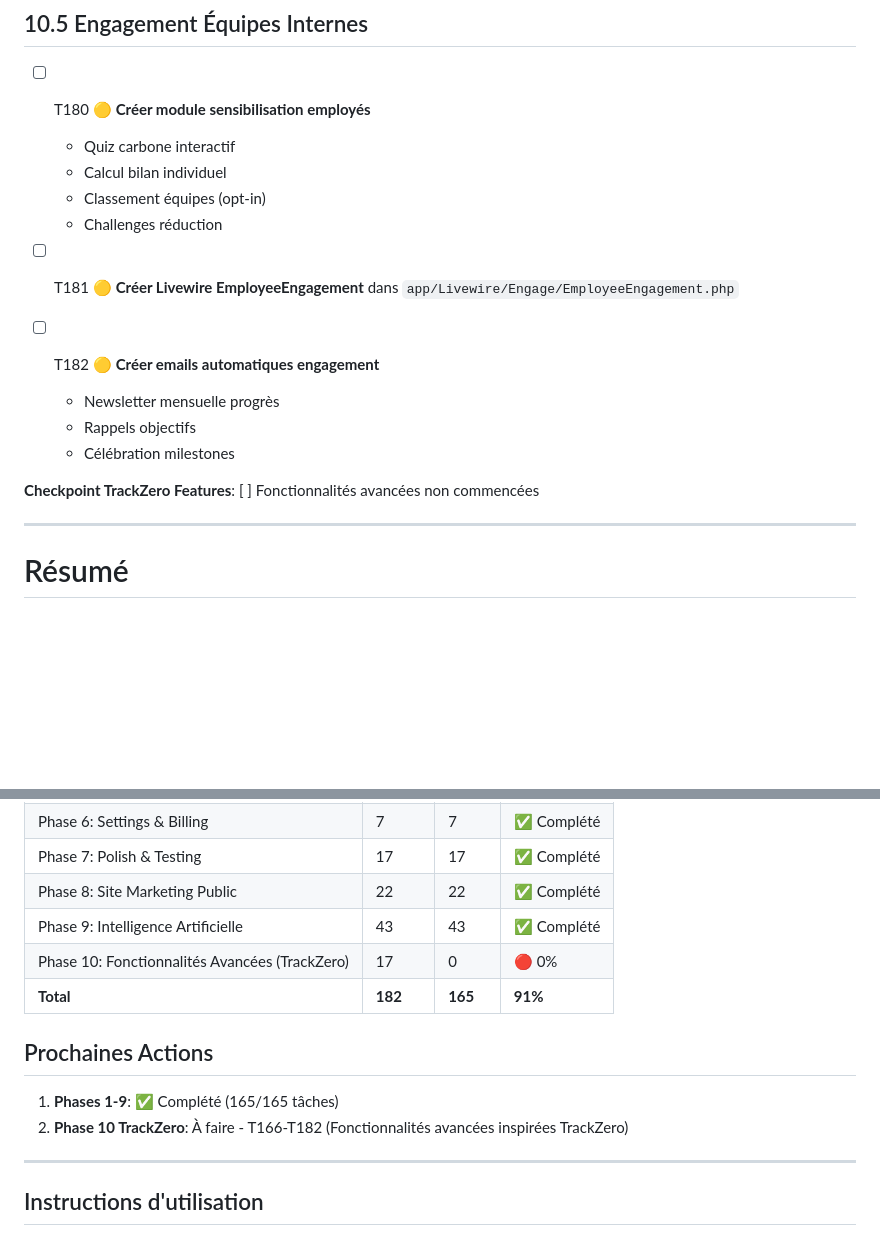
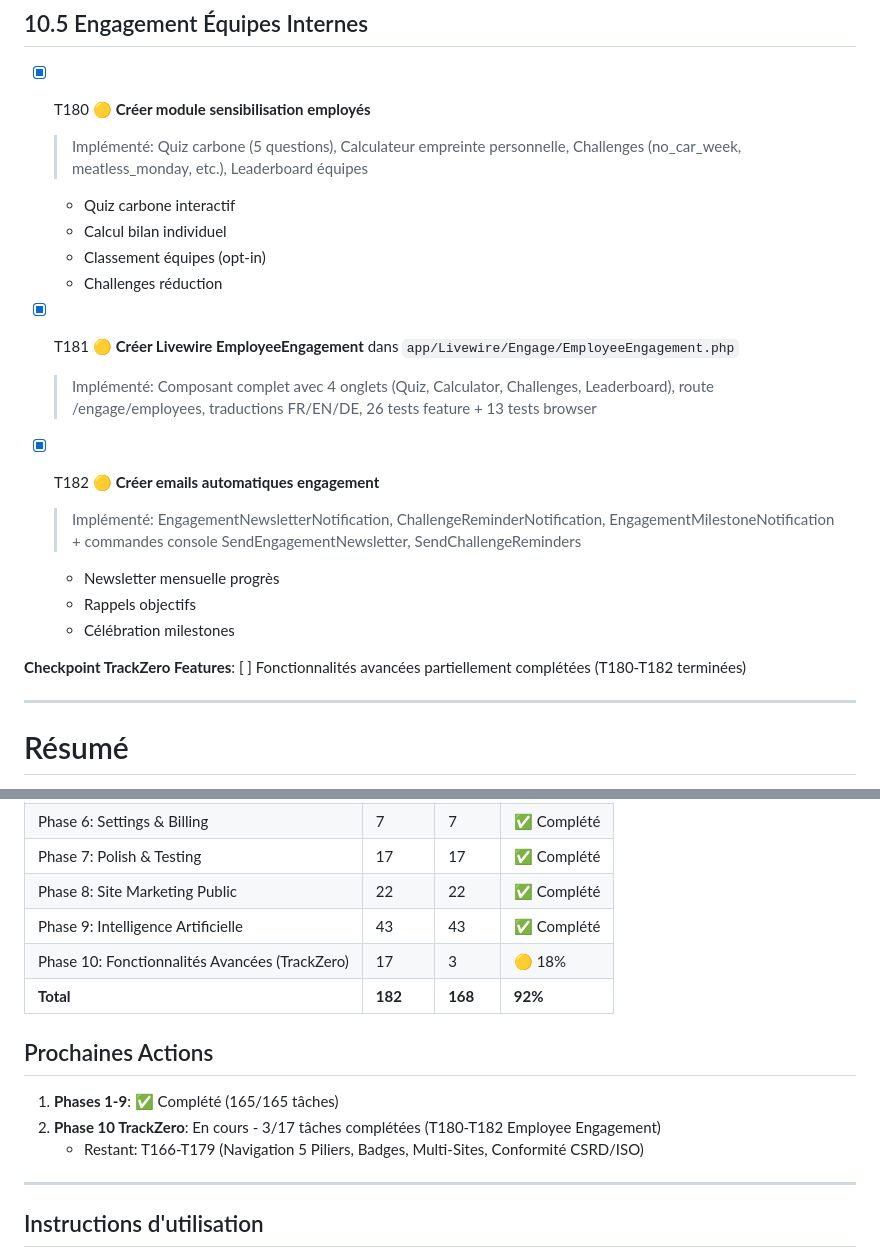
Before and after one commit to AlCisse/carbex, a Markdown page: specs/001-carbex-mvp-platform/tasks.md, 2 parts joined by grey strips. Drawn GitHub-style; blank space fills up the shorter version.

Commit message:
Update tasks.md: Mark T180-T182 Employee Engagement as completed
- T180: Module sensibilisation employés (quiz, calculator, challenges, leaderboard)
- T181: Livewire EmployeeEngagement component with 4 tabs, route, translations
- T182: Automated engagement emails (newsletter, reminders, milestones)

Progress: 168/182 tasks (92%) - Phase 10 now at 18%

Co-Authored-By: Claude Opus 4.5 <noreply@anthropic.com>

```diff
--- a/specs/001-carbex-mvp-platform/tasks.md
+++ b/specs/001-carbex-mvp-platform/tasks.md
@@ -1115,20 +1115,23 @@
 
 ## 10.5 Engagement Équipes Internes
 
-- [ ] T180 🟡 **Créer module sensibilisation employés**
+- [x] T180 🟡 **Créer module sensibilisation employés**
+  > Implémenté: Quiz carbone (5 questions), Calculateur empreinte personnelle, Challenges (no_car_week, meatless_monday, etc.), Leaderboard équipes
   - Quiz carbone interactif
   - Calcul bilan individuel
   - Classement équipes (opt-in)
   - Challenges réduction
 
-- [ ] T181 🟡 **Créer Livewire EmployeeEngagement** dans `app/Livewire/Engage/EmployeeEngagement.php`
+- [x] T181 🟡 **Créer Livewire EmployeeEngagement** dans `app/Livewire/Engage/EmployeeEngagement.php`
+  > Implémenté: Composant complet avec 4 onglets (Quiz, Calculator, Challenges, Leaderboard), route /engage/employees, traductions FR/EN/DE, 26 tests feature + 13 tests browser
 
-- [ ] T182 🟡 **Créer emails automatiques engagement**
+- [x] T182 🟡 **Créer emails automatiques engagement**
+  > Implémenté: EngagementNewsletterNotification, ChallengeReminderNotification, EngagementMilestoneNotification + commandes console SendEngagementNewsletter, SendChallengeReminders
   - Newsletter mensuelle progrès
   - Rappels objectifs
   - Célébration milestones
 
-**Checkpoint TrackZero Features**: [ ] Fonctionnalités avancées non commencées
+**Checkpoint TrackZero Features**: [ ] Fonctionnalités avancées partiellement complétées (T180-T182 terminées)
 
 ---
 
@@ -1147,13 +1150,14 @@
 | Phase 7: Polish & Testing | 17 | 17 | ✅ Complété |
 | Phase 8: Site Marketing Public | 22 | 22 | ✅ Complété |
 | Phase 9: Intelligence Artificielle | 43 | 43 | ✅ Complété |
-| Phase 10: Fonctionnalités Avancées (TrackZero) | 17 | 0 | 🔴 0% |
-| **Total** | **182** | **165** | **91%** |
+| Phase 10: Fonctionnalités Avancées (TrackZero) | 17 | 3 | 🟡 18% |
+| **Total** | **182** | **168** | **92%** |
 
 ## Prochaines Actions
 
 1. **Phases 1-9**: ✅ Complété (165/165 tâches)
-2. **Phase 10 TrackZero**: À faire - T166-T182 (Fonctionnalités avancées inspirées TrackZero)
+2. **Phase 10 TrackZero**: En cours - 3/17 tâches complétées (T180-T182 Employee Engagement)
+   - Restant: T166-T179 (Navigation 5 Piliers, Badges, Multi-Sites, Conformité CSRD/ISO)
 
 ---
 
```
